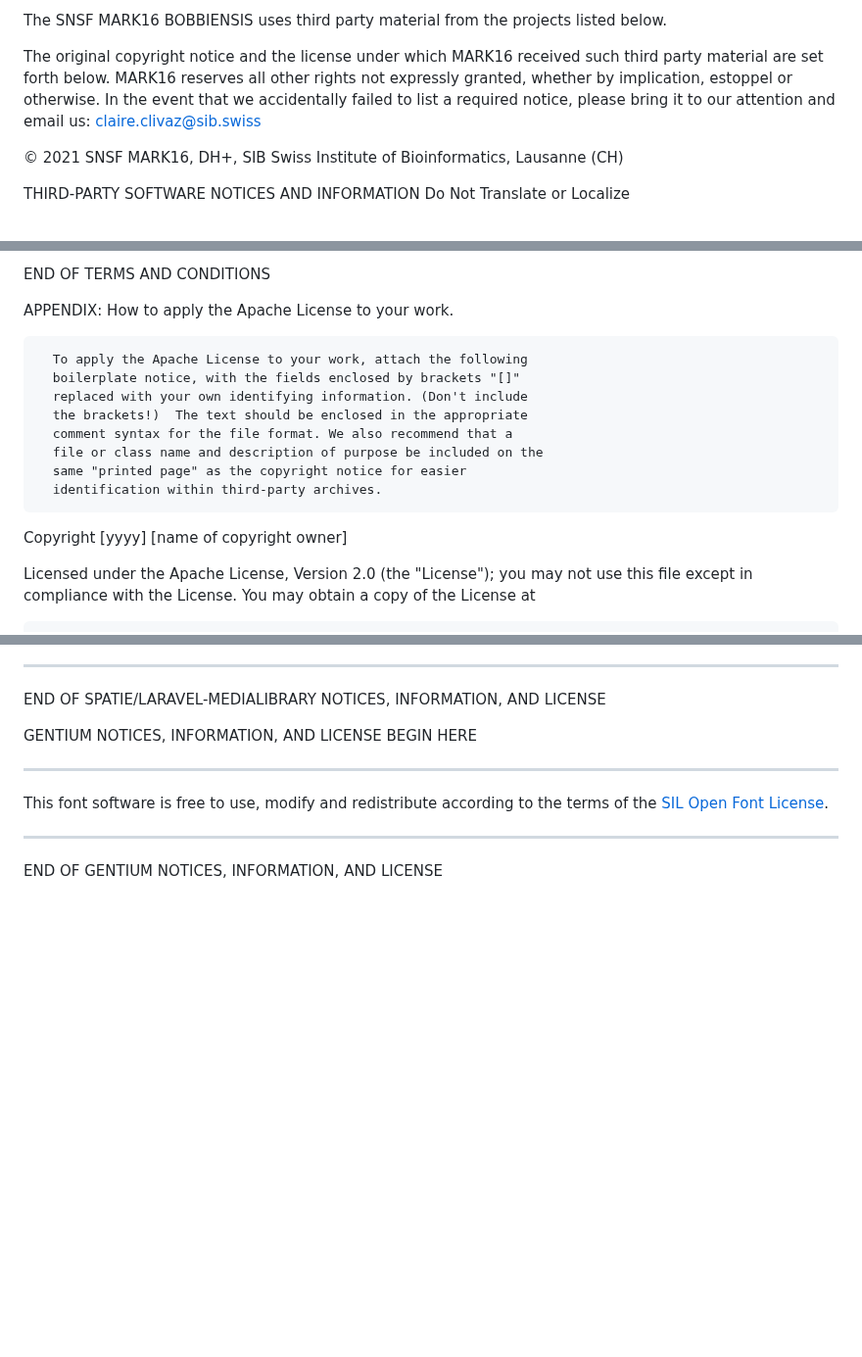
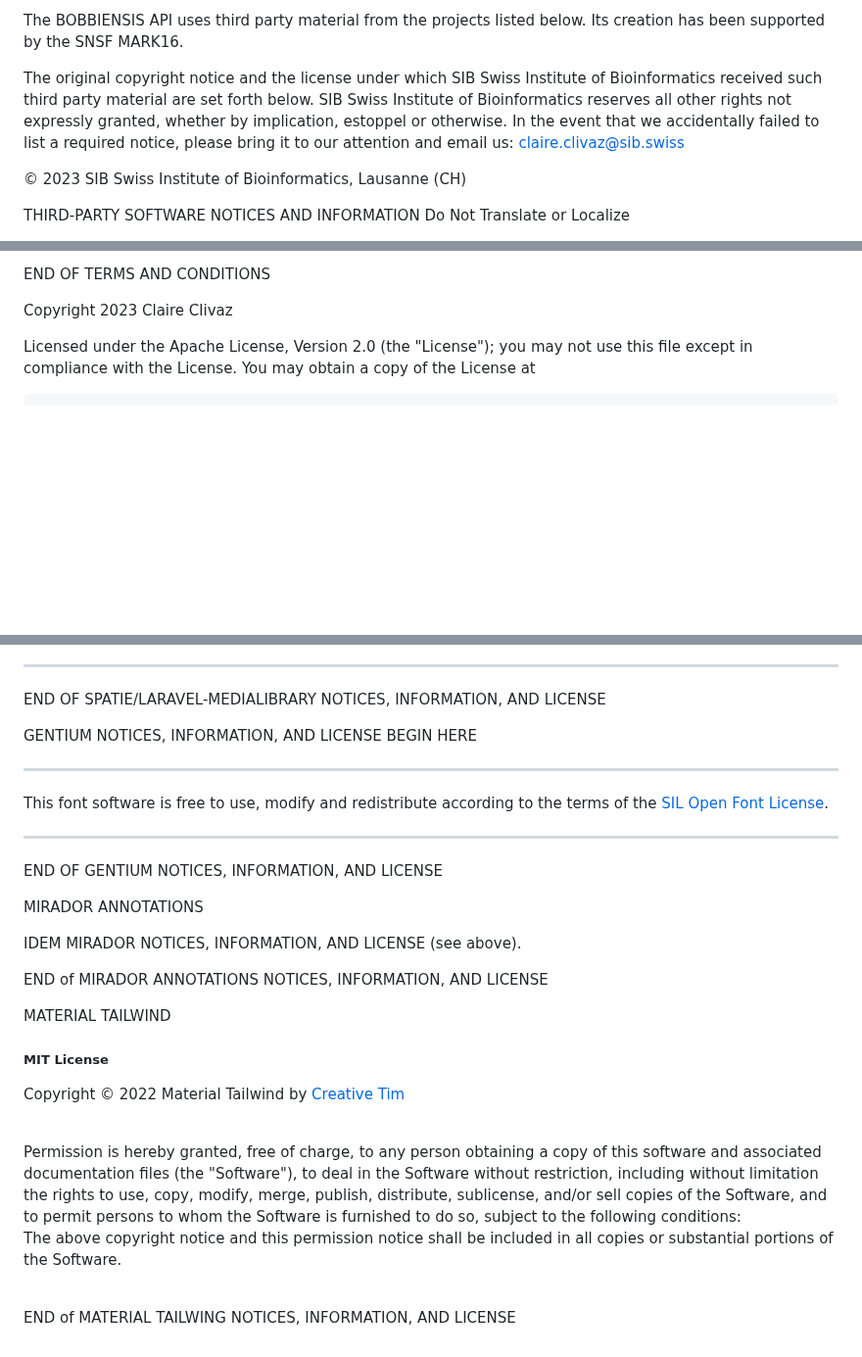
Before and after one commit to sib-swiss/dh-bobbiensis, a Markdown page: THIRD-PARTY-NOTICE.md, 3 parts joined by grey strips. Shown at 98% size. Rendered like a GitHub page; blank space fills up the shorter version.

```diff
--- a/THIRD-PARTY-NOTICE.md
+++ b/THIRD-PARTY-NOTICE.md
@@ -1,8 +1,8 @@
-The SNSF MARK16 BOBBIENSIS uses third party material from the projects listed below.
+The BOBBIENSIS API uses third party material from the projects listed below. Its creation has been supported by the SNSF MARK16.
 
-The original copyright notice and the license under which MARK16 received such third party material are set forth below. MARK16 reserves all other rights not expressly granted, whether by implication, estoppel or otherwise. In the event that we accidentally failed to list a required notice, please bring it to our attention and email us: claire.clivaz@sib.swiss
+The original copyright notice and the license under which SIB Swiss Institute of Bioinformatics received such third party material are set forth below. SIB Swiss Institute of Bioinformatics reserves all other rights not expressly granted, whether by implication, estoppel or otherwise. In the event that we accidentally failed to list a required notice, please bring it to our attention and email us: claire.clivaz@sib.swiss
 
-© 2021 SNSF MARK16, DH+, SIB Swiss Institute of Bioinformatics, Lausanne (CH)
+© 2023 SIB Swiss Institute of Bioinformatics, Lausanne (CH)
 
 THIRD-PARTY SOFTWARE NOTICES AND INFORMATION
 Do Not Translate or Localize
@@ -233,18 +233,7 @@ TERMS AND CONDITIONS FOR USE, REPRODUCTION, AND DISTRIBUTION
 
 END OF TERMS AND CONDITIONS
 
-APPENDIX: How to apply the Apache License to your work.
-
-      To apply the Apache License to your work, attach the following
-      boilerplate notice, with the fields enclosed by brackets "[]"
-      replaced with your own identifying information. (Don't include
-      the brackets!)  The text should be enclosed in the appropriate
-      comment syntax for the file format. We also recommend that a
-      file or class name and description of purpose be included on the
-      same "printed page" as the copyright notice for easier
-      identification within third-party archives.
-
-Copyright [yyyy] [name of copyright owner]
+Copyright 2023 Claire Clivaz
 
 Licensed under the Apache License, Version 2.0 (the "License");
 you may not use this file except in compliance with the License.
@@ -613,3 +602,32 @@ This font software is free to use, modify and redistribute according to the term
 ---
 
 END OF GENTIUM NOTICES, INFORMATION, AND LICENSE
+
+MIRADOR ANNOTATIONS
+
+IDEM MIRADOR NOTICES, INFORMATION, AND LICENSE (see above).
+
+END of MIRADOR ANNOTATIONS NOTICES, INFORMATION, AND LICENSE
+
+MATERIAL TAILWIND
+
+##### MIT License
+
+Copyright © 2022 Material Tailwind by [Creative Tim](https://www.creative-tim.com?ref=material-tailwind)
+
+<br />
+Permission is hereby granted, free of charge, to any person obtaining a copy of this
+software and associated documentation files (the "Software"), to deal in the Software
+without restriction, including without limitation the rights to use, copy, modify,
+merge, publish, distribute, sublicense, and/or sell copies of the Software, and to
+permit persons to whom the Software is furnished to do so, subject to the following
+conditions:
+
+<br />
+
+The above copyright notice and this permission notice shall be included in all copies
+or substantial portions of the Software.
+
+<br />
+
+END of MATERIAL TAILWING NOTICES, INFORMATION, AND LICENSE
```
